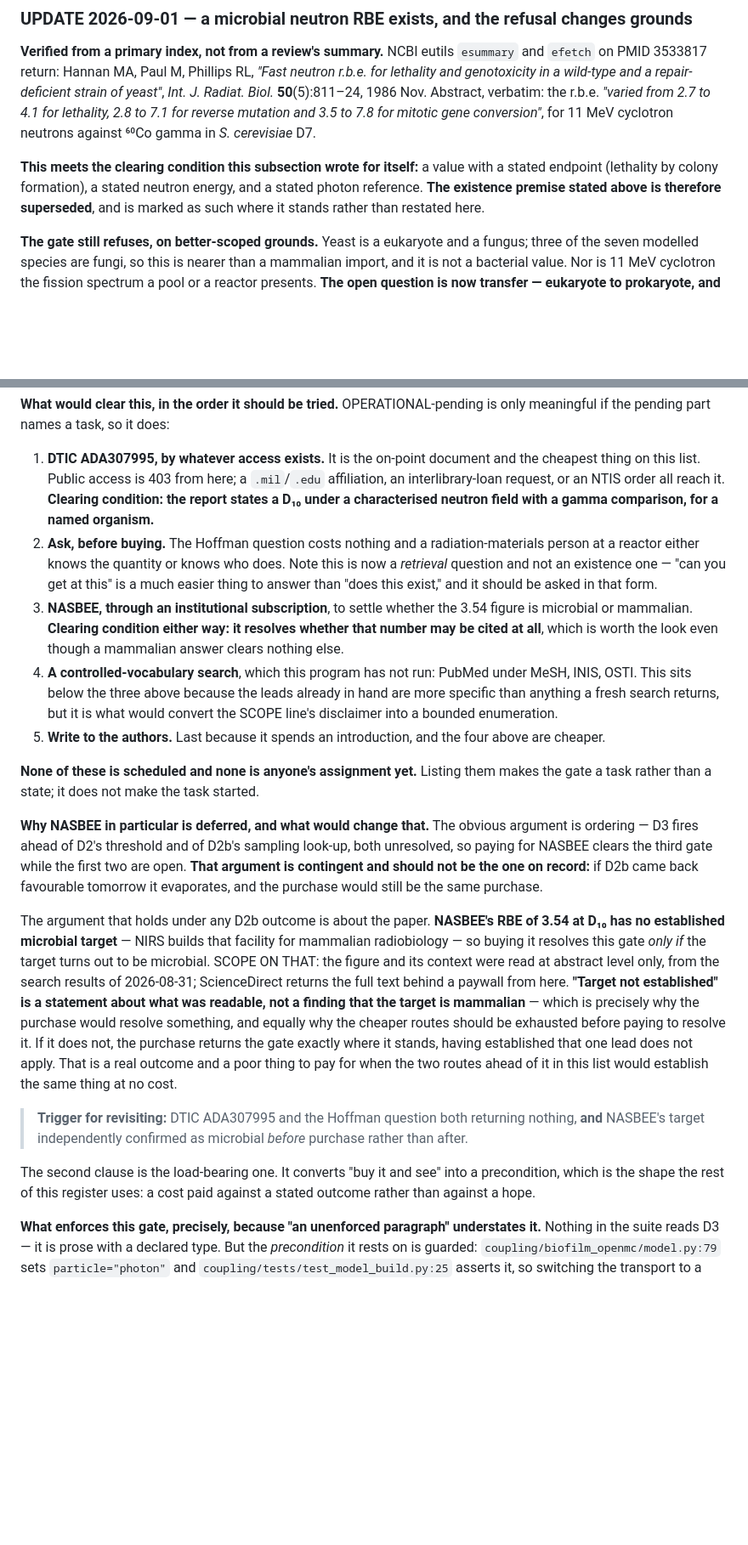
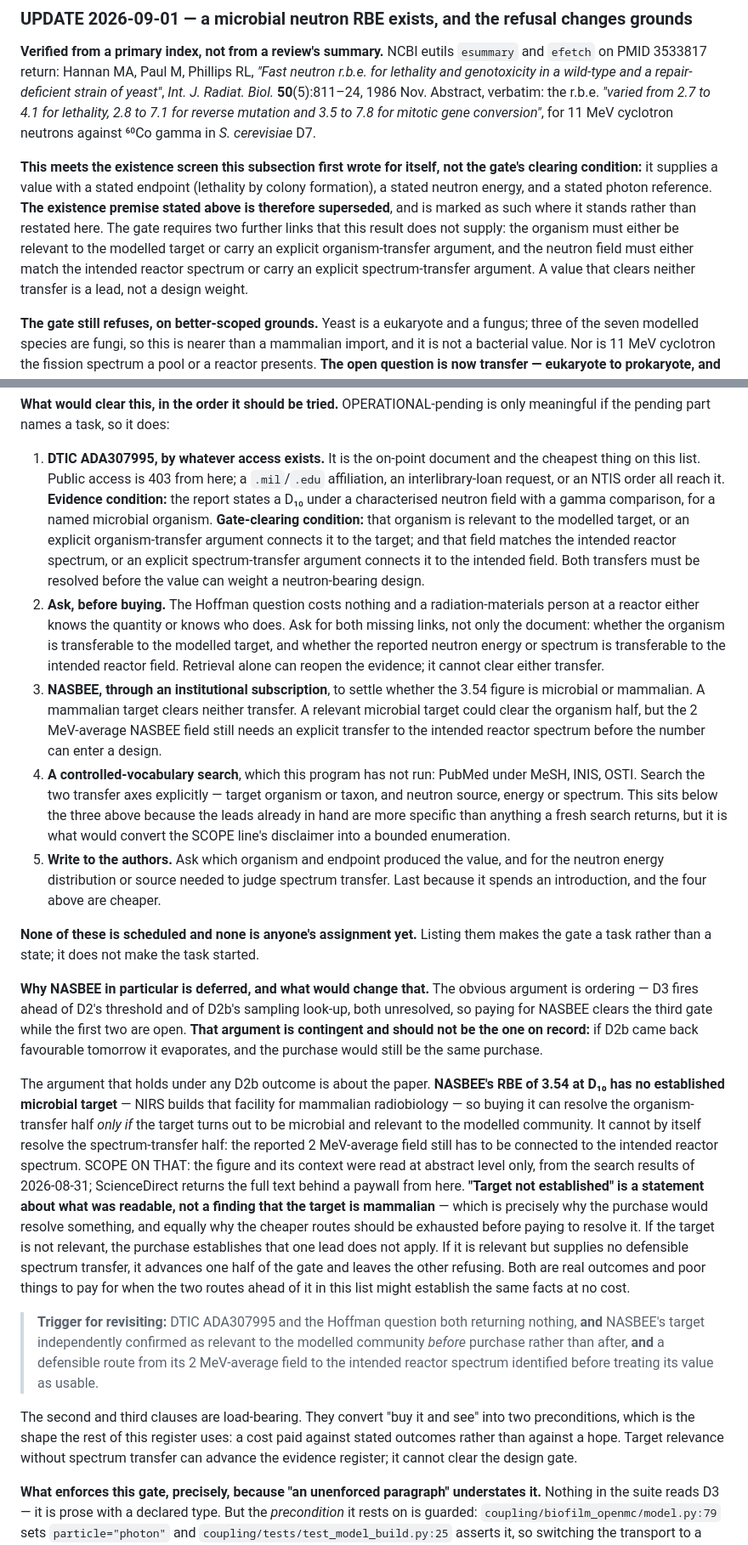
Before and after one commit to aurascoper/Biofilms, a Markdown page: docs/research/spatial_dose_community_program.md, 2 parts joined by grey strips. Shown at 85% size. Drawn GitHub-style; blank space fills up the shorter version.

Commit message:
Require both transfers before the neutron gate clears
Distinguish the existence screen from design authorization in D3. A usable neutron weight now requires either direct target and spectrum relevance or explicit organism- and spectrum-transfer arguments, and the DTIC, Hoffman, NASBEE, search, author-outreach, and revisit paths carry the same condition.

```diff
--- a/docs/research/spatial_dose_community_program.md
+++ b/docs/research/spatial_dose_community_program.md
@@ -316,10 +316,15 @@ lethality and genotoxicity in a wild-type and a repair-deficient strain of yeast
 from 2.7 to 4.1 for lethality, 2.8 to 7.1 for reverse mutation and 3.5 to 7.8 for mitotic
 gene conversion"*, for 11 MeV cyclotron neutrons against ⁶⁰Co gamma in *S. cerevisiae* D7.
 
-**This meets the clearing condition this subsection wrote for itself:** a value with a
-stated endpoint (lethality by colony formation), a stated neutron energy, and a stated
-photon reference. **The existence premise stated above is therefore superseded**, and is
-marked as such where it stands rather than restated here.
+**This meets the existence screen this subsection first wrote for itself, not the gate's
+clearing condition:** it supplies a value with a stated endpoint (lethality by colony
+formation), a stated neutron energy, and a stated photon reference. **The existence premise
+stated above is therefore superseded**, and is marked as such where it stands rather than
+restated here. The gate requires two further links that this result does not supply: the
+organism must either be relevant to the modelled target or carry an explicit organism-transfer
+argument, and the neutron field must either match the intended reactor spectrum or carry an
+explicit spectrum-transfer argument. A value that clears neither transfer is a lead, not a
+design weight.
 
 **The gate still refuses, on better-scoped grounds.** Yeast is a eukaryote and a fungus;
 three of the seven modelled species are fungi, so this is nearer than a mammalian import,
@@ -368,23 +373,30 @@ if the pending part names a task, so it does:
 
 1. **DTIC ADA307995, by whatever access exists.** It is the on-point document and the cheapest
    thing on this list. Public access is 403 from here; a `.mil`/`.edu` affiliation, an
-   interlibrary-loan request, or an NTIS order all reach it. **Clearing condition: the report
+   interlibrary-loan request, or an NTIS order all reach it. **Evidence condition:** the report
    states a D₁₀ under a characterised neutron field with a gamma comparison, for a named
-   organism.**
+   microbial organism. **Gate-clearing condition:** that organism is relevant to the modelled
+   target, or an explicit organism-transfer argument connects it to the target; and that field
+   matches the intended reactor spectrum, or an explicit spectrum-transfer argument connects
+   it to the intended field. Both transfers must be resolved before the value can weight a
+   neutron-bearing design.
 2. **Ask, before buying.** The Hoffman question costs nothing and a radiation-materials person at a
-   reactor either knows the quantity or knows who does. Note this is now a *retrieval* question and
-   not an existence one — "can you get at this" is a much easier thing to answer than "does this
-   exist," and it should be asked in that form.
+   reactor either knows the quantity or knows who does. Ask for both missing links, not only the
+   document: whether the organism is transferable to the modelled target, and whether the reported
+   neutron energy or spectrum is transferable to the intended reactor field. Retrieval alone can
+   reopen the evidence; it cannot clear either transfer.
 3. **NASBEE, through an institutional subscription**, to settle whether the 3.54 figure is
-   microbial or mammalian. **Clearing condition either way: it resolves whether that number may be
-   cited at all**, which is worth the look even though a mammalian answer clears nothing else.
+   microbial or mammalian. A mammalian target clears neither transfer. A relevant microbial target
+   could clear the organism half, but the 2 MeV-average NASBEE field still needs an explicit
+   transfer to the intended reactor spectrum before the number can enter a design.
 4. **A controlled-vocabulary search**, which this program has not run: PubMed under MeSH, INIS,
-   OSTI. This
-   sits below the three above because the leads already in hand are more specific than anything a
-   fresh search returns, but it is what would convert the SCOPE line's disclaimer into a bounded
-   enumeration.
-5. **Write to the authors.** Last because it spends an introduction, and the four above are
-   cheaper.
+   OSTI. Search the two transfer axes explicitly — target organism or taxon, and neutron source,
+   energy or spectrum. This sits below the three above because the leads already in hand are more
+   specific than anything a fresh search returns, but it is what would convert the SCOPE line's
+   disclaimer into a bounded enumeration.
+5. **Write to the authors.** Ask which organism and endpoint produced the value, and for the
+   neutron energy distribution or source needed to judge spectrum transfer. Last because it spends
+   an introduction, and the four above are cheaper.
 
 **None of these is scheduled and none is anyone's assignment yet.** Listing them makes the gate a
 task rather than a state; it does not make the task started.
@@ -397,22 +409,28 @@ evaporates, and the purchase would still be the same purchase.
 
 The argument that holds under any D2b outcome is about the paper. **NASBEE's RBE of 3.54 at
 D₁₀ has no established microbial target** — NIRS builds that facility for mammalian
-radiobiology — so buying it resolves this gate *only if* the target turns out to be
-microbial. SCOPE ON THAT: the figure and its context were read at abstract level only, from
-the search results of 2026-08-31; ScienceDirect returns the full text behind a paywall from
-here. **"Target not established" is a statement about what was readable, not a finding that
-the target is mammalian** — which is precisely why the purchase would resolve something, and
-equally why the cheaper routes should be exhausted before paying to resolve it. If it does not, the purchase returns the gate exactly where it stands, having
-established that one lead does not apply. That is a real outcome and a poor thing to pay for
-when the two routes ahead of it in this list would establish the same thing at no cost.
+radiobiology — so buying it can resolve the organism-transfer half *only if* the target turns
+out to be microbial and relevant to the modelled community. It cannot by itself resolve the
+spectrum-transfer half: the reported 2 MeV-average field still has to be connected to the
+intended reactor spectrum. SCOPE ON THAT: the figure and its context were read at abstract
+level only, from the search results of 2026-08-31; ScienceDirect returns the full text behind
+a paywall from here. **"Target not established" is a statement about what was readable, not a
+finding that the target is mammalian** — which is precisely why the purchase would resolve
+something, and equally why the cheaper routes should be exhausted before paying to resolve
+it. If the target is not relevant, the purchase establishes that one lead does not apply. If
+it is relevant but supplies no defensible spectrum transfer, it advances one half of the gate
+and leaves the other refusing. Both are real outcomes and poor things to pay for when the two
+routes ahead of it in this list might establish the same facts at no cost.
 
 > **Trigger for revisiting:** DTIC ADA307995 and the Hoffman question both returning nothing,
-> **and** NASBEE's target independently confirmed as microbial *before* purchase rather than
-> after.
+> **and** NASBEE's target independently confirmed as relevant to the modelled community
+> *before* purchase rather than after, **and** a defensible route from its 2 MeV-average field
+> to the intended reactor spectrum identified before treating its value as usable.
 
-The second clause is the load-bearing one. It converts "buy it and see" into a precondition,
-which is the shape the rest of this register uses: a cost paid against a stated outcome
-rather than against a hope.
+The second and third clauses are load-bearing. They convert "buy it and see" into two
+preconditions, which is the shape the rest of this register uses: a cost paid against stated
+outcomes rather than against a hope. Target relevance without spectrum transfer can advance
+the evidence register; it cannot clear the design gate.
 
 **What enforces this gate, precisely, because "an unenforced paragraph" understates it.**
 Nothing in the suite reads D3 — it is prose with a declared type. But the *precondition* it
```
